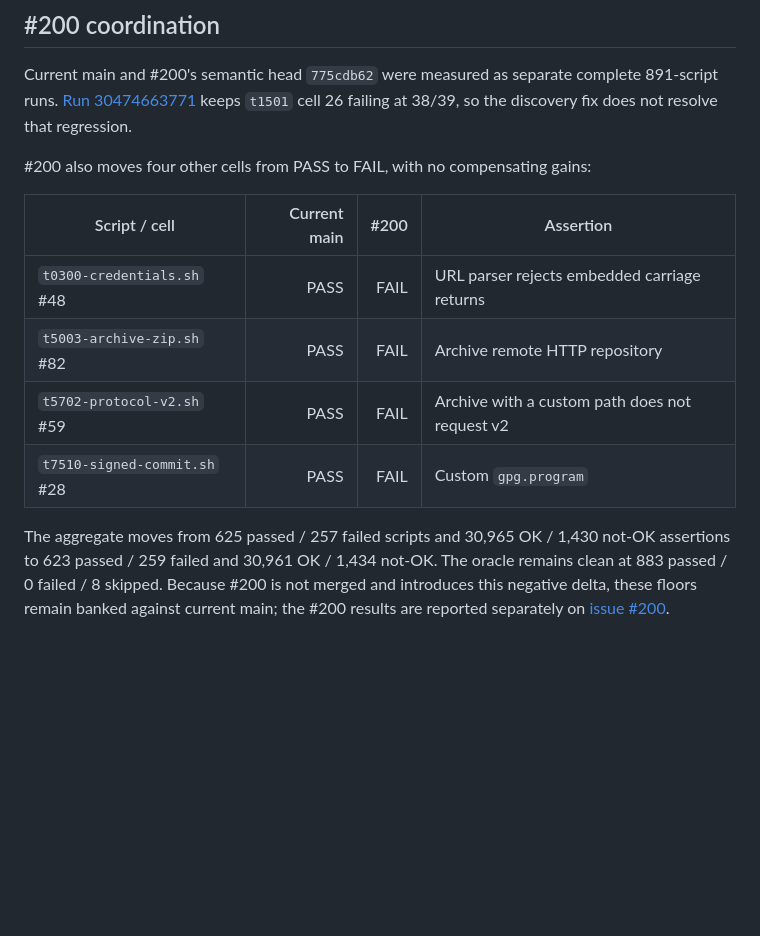
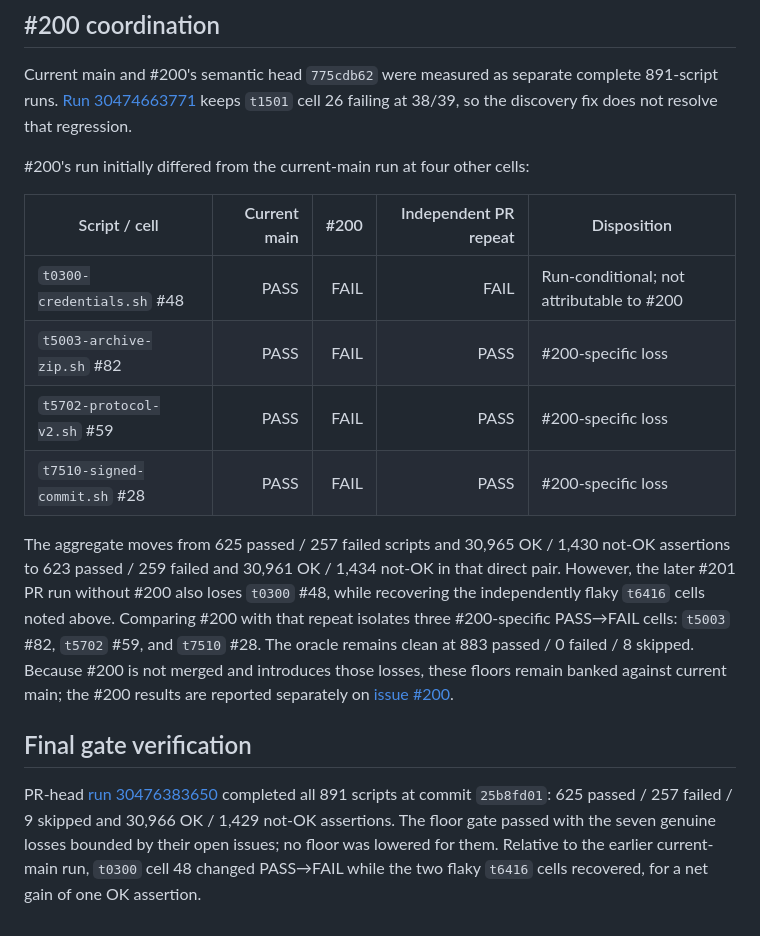
Before and after one commit to HeddleCo/sley, a Markdown page: docs/parity-floor-audit-2026-07-29.md, the part around the change. Drawn GitHub-style; blank space fills up the shorter version.

Commit message:
docs(parity): qualify discovery delta

```diff
--- a/docs/parity-floor-audit-2026-07-29.md
+++ b/docs/parity-floor-audit-2026-07-29.md
@@ -80,18 +80,32 @@ complete 891-script runs. [Run 30474663771](https://github.com/HeddleCo/sley/act
 keeps `t1501` cell 26 failing at 38/39, so the discovery fix does not resolve
 that regression.
 
-#200 also moves four other cells from PASS to FAIL, with no compensating gains:
+#200's run initially differed from the current-main run at four other cells:
 
-| Script / cell | Current main | #200 | Assertion |
-|---|---:|---:|---|
-| `t0300-credentials.sh` #48 | PASS | FAIL | URL parser rejects embedded carriage returns |
-| `t5003-archive-zip.sh` #82 | PASS | FAIL | Archive remote HTTP repository |
-| `t5702-protocol-v2.sh` #59 | PASS | FAIL | Archive with a custom path does not request v2 |
-| `t7510-signed-commit.sh` #28 | PASS | FAIL | Custom `gpg.program` |
+| Script / cell | Current main | #200 | Independent PR repeat | Disposition |
+|---|---:|---:|---:|---|
+| `t0300-credentials.sh` #48 | PASS | FAIL | FAIL | Run-conditional; not attributable to #200 |
+| `t5003-archive-zip.sh` #82 | PASS | FAIL | PASS | #200-specific loss |
+| `t5702-protocol-v2.sh` #59 | PASS | FAIL | PASS | #200-specific loss |
+| `t7510-signed-commit.sh` #28 | PASS | FAIL | PASS | #200-specific loss |
 
 The aggregate moves from 625 passed / 257 failed scripts and 30,965 OK /
 1,430 not-OK assertions to 623 passed / 259 failed and 30,961 OK / 1,434
-not-OK. The oracle remains clean at 883 passed / 0 failed / 8 skipped.
-Because #200 is not merged and introduces this negative delta, these floors
-remain banked against current main; the #200 results are reported separately
-on [issue #200](https://github.com/HeddleCo/sley/issues/200#issuecomment-5121361757).
+not-OK in that direct pair. However, the later #201 PR run without #200 also
+loses `t0300` #48, while recovering the independently flaky `t6416` cells
+noted above. Comparing #200 with that repeat isolates three #200-specific
+PASS→FAIL cells: `t5003` #82, `t5702` #59, and `t7510` #28. The oracle remains
+clean at 883 passed / 0 failed / 8 skipped. Because #200 is not merged and
+introduces those losses, these floors remain banked against current main; the
+#200 results are reported separately on
+[issue #200](https://github.com/HeddleCo/sley/issues/200#issuecomment-5121361757).
+
+## Final gate verification
+
+PR-head [run 30476383650](https://github.com/HeddleCo/sley/actions/runs/30476383650)
+completed all 891 scripts at commit `25b8fd01`: 625 passed / 257 failed / 9
+skipped and 30,966 OK / 1,429 not-OK assertions. The floor gate passed with the
+seven genuine losses bounded by their open issues; no floor was lowered for
+them. Relative to the earlier current-main run, `t0300` cell 48 changed
+PASS→FAIL while the two flaky `t6416` cells recovered, for a net gain of one
+OK assertion.
```
